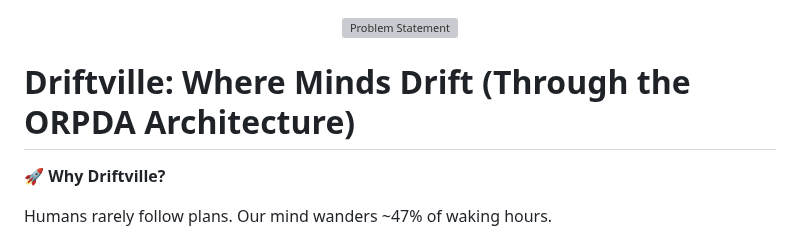
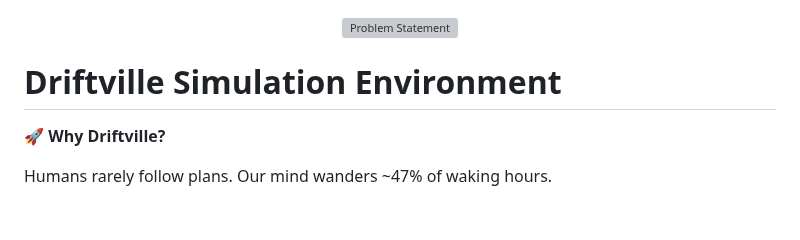
Before and after one commit to jaelin215/Driftville_Agent, a Markdown page: README.md, the part around the change. Rendered like a GitHub page; blank space fills up the shorter version; grey boxes are pictures that could not be loaded.

Commit message:
Update project title in README.md

```diff
--- a/README.md
+++ b/README.md
@@ -2,7 +2,7 @@
   <img src="app/img/problem_statement.png" alt="Problem Statement">
 </p>
 
-# Driftville: Where Minds Drift (Through the ORPDA Architecture)
+# Driftville Simulation Environment
 
 **🚀 Why Driftville?**
 
```
